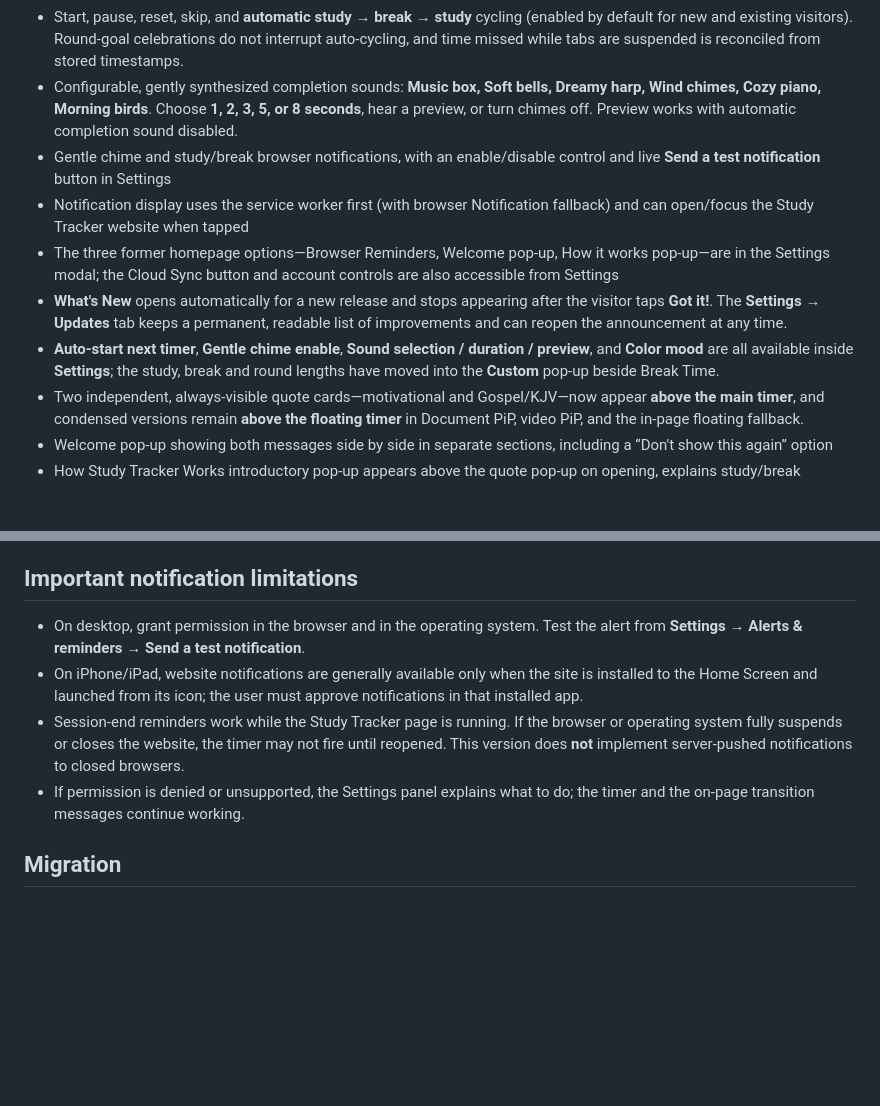
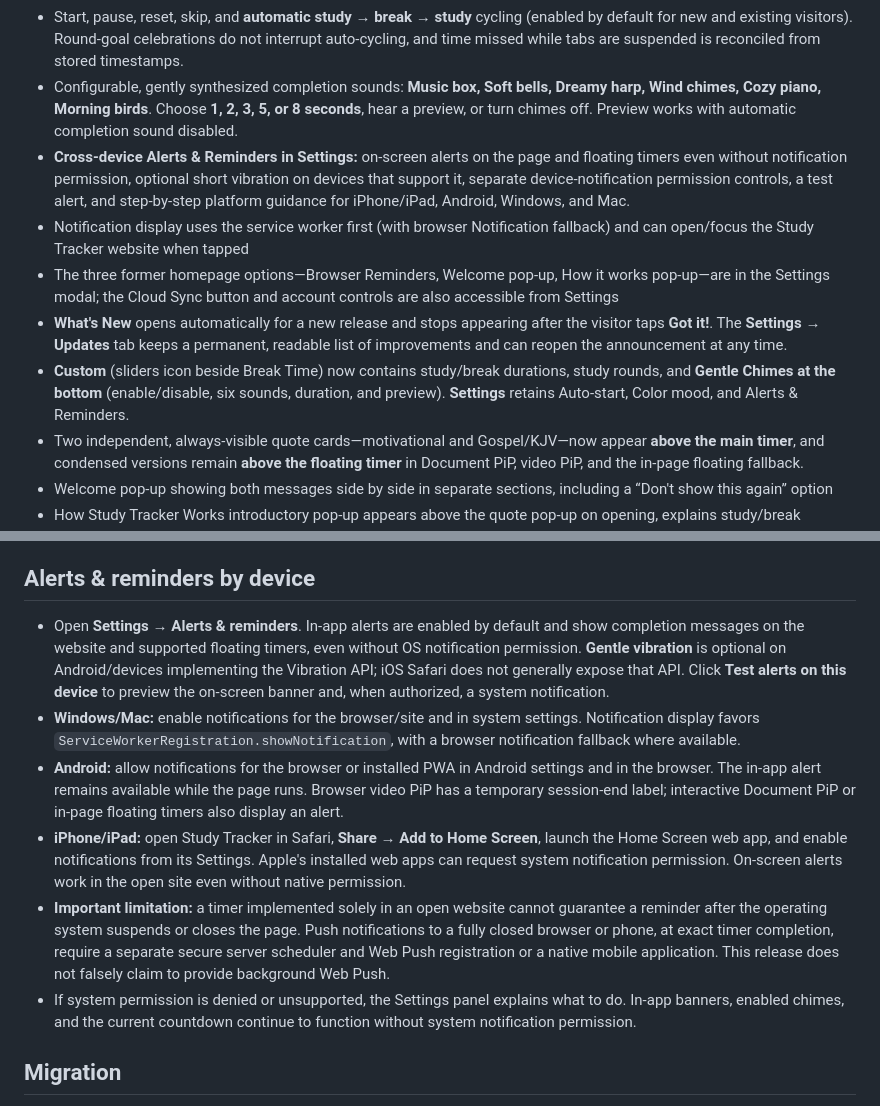
Before and after one commit to Jhamal96/Study-Tracker, a Markdown page: README.md, 2 parts joined by grey strips. Rendered like a GitHub page; blank space fills up the shorter version.

Commit message:
Document all-device alerts, OS limitations and relocated gentle chimes in Custom

```diff
--- a/README.md
+++ b/README.md
@@ -7,11 +7,11 @@ A sweet, minimal study + break interval timer, made for Whitney.
 - A compact **Custom** sliders icon beside the **Break Time** tab (with a hover/focus tooltip) opens the **Make it your own** dialog. This replaces the old sidebar customization card while retaining all six +/- controls, number inputs, automatic saving and secure optional cloud synchronization.
 - Start, pause, reset, skip, and **automatic study → break → study** cycling (enabled by default for new and existing visitors). Round-goal celebrations do not interrupt auto-cycling, and time missed while tabs are suspended is reconciled from stored timestamps.
 - Configurable, gently synthesized completion sounds: **Music box, Soft bells, Dreamy harp, Wind chimes, Cozy piano, Morning birds**. Choose **1, 2, 3, 5, or 8 seconds**, hear a preview, or turn chimes off. Preview works with automatic completion sound disabled.
-- Gentle chime and study/break browser notifications, with an enable/disable control and live **Send a test notification** button in Settings
+- **Cross-device Alerts & Reminders in Settings:** on-screen alerts on the page and floating timers even without notification permission, optional short vibration on devices that support it, separate device-notification permission controls, a test alert, and step-by-step platform guidance for iPhone/iPad, Android, Windows, and Mac.
 - Notification display uses the service worker first (with browser Notification fallback) and can open/focus the Study Tracker website when tapped
 - The three former homepage options—Browser Reminders, Welcome pop-up, How it works pop-up—are in the Settings modal; the Cloud Sync button and account controls are also accessible from Settings
 - **What's New** opens automatically for a new release and stops appearing after the visitor taps **Got it!**. The **Settings → Updates** tab keeps a permanent, readable list of improvements and can reopen the announcement at any time.
-- **Auto-start next timer**, **Gentle chime enable**, **Sound selection / duration / preview**, and **Color mood** are all available inside **Settings**; the study, break and round lengths have moved into the **Custom** pop-up beside Break Time.
+- **Custom** (sliders icon beside Break Time) now contains study/break durations, study rounds, and **Gentle Chimes at the bottom** (enable/disable, six sounds, duration, and preview). **Settings** retains Auto-start, Color mood, and Alerts & Reminders.
 - Two independent, always-visible quote cards—motivational and Gospel/KJV—now appear **above the main timer**, and condensed versions remain **above the floating timer** in Document PiP, video PiP, and the in-page floating fallback.
 - Welcome pop-up showing both messages side by side in separate sections, including a “Don't show this again” option
 - How Study Tracker Works introductory pop-up appears above the quote pop-up on opening, explains study/break timings, auto-start, round goals, chimes, floating timer, and cloud sync
@@ -65,11 +65,14 @@ Press the small overlapping-window icon beside **Next**:
 - On some phones and in installed web apps, the operating system/browser may forbid floating the timer over the home screen or other apps. Genuine system-level Android overlay/PiP in those cases requires a separate native Android app.
 - The browser must keep the site open. Timer durations are still calculated from timestamps rather than counting every interval tick.
 
-## Important notification limitations
-- On desktop, grant permission in the browser and in the operating system. Test the alert from **Settings → Alerts & reminders → Send a test notification**.
-- On iPhone/iPad, website notifications are generally available only when the site is installed to the Home Screen and launched from its icon; the user must approve notifications in that installed app.
-- Session-end reminders work while the Study Tracker page is running. If the browser or operating system fully suspends or closes the website, the timer may not fire until reopened. This version does **not** implement server-pushed notifications to closed browsers.
-- If permission is denied or unsupported, the Settings panel explains what to do; the timer and the on-page transition messages continue working.
+## Alerts & reminders by device
+- Open **Settings → Alerts & reminders**. In-app alerts are enabled by default and show completion messages on the website and supported floating timers, even without OS notification permission. **Gentle vibration** is optional on Android/devices implementing the Vibration API; iOS Safari does not generally expose that API. Click **Test alerts on this device** to preview the on-screen banner and, when authorized, a system notification.
+- **Windows/Mac:** enable notifications for the browser/site and in system settings. Notification display favors `ServiceWorkerRegistration.showNotification`, with a browser notification fallback where available.
+- **Android:** allow notifications for the browser or installed PWA in Android settings and in the browser. The in-app alert remains available while the page runs. Browser video PiP has a temporary session-end label; interactive Document PiP or in-page floating timers also display an alert.
+- **iPhone/iPad:** open Study Tracker in Safari, **Share → Add to Home Screen**, launch the Home Screen web app, and enable notifications from its Settings. Apple's installed web apps can request system notification permission. On-screen alerts work in the open site even without native permission.
+- **Important limitation:** a timer implemented solely in an open website cannot guarantee a reminder after the operating system suspends or closes the page. Push notifications to a fully closed browser or phone, at exact timer completion, require a separate secure server scheduler and Web Push registration or a native mobile application. This release does not falsely claim to provide background Web Push.
+- If system permission is denied or unsupported, the Settings panel explains what to do. In-app banners, enabled chimes, and the current countdown continue to function without system notification permission.
+
 
 ## Migration
 - Standalone repository contains the current Study Tracker app. Cloudflare Pages `study-tracker` now connects to `Jhamal96/Study-Tracker` (`main`, project root `.`), retaining `https://study-tracker-cip.pages.dev/`.
```
